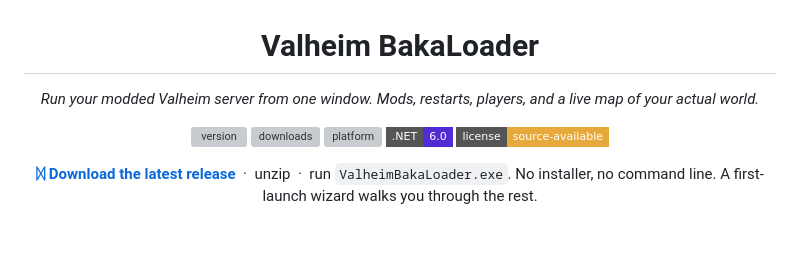
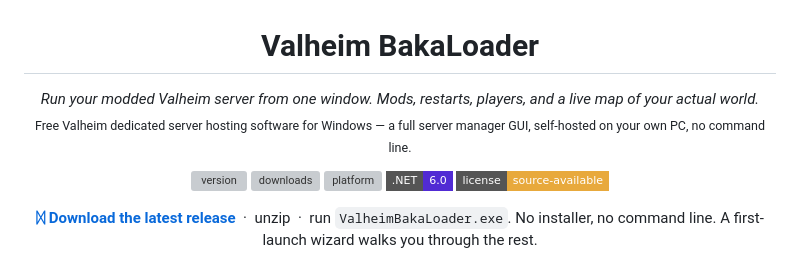
Before and after one commit to RyanDMcAfee/ValheimBakaLoader, a Markdown page: README.md, the part around the change. Drawn GitHub-style; badges without logos; blank space fills up the shorter version; grey boxes are pictures that could not be loaded.

Commit message:
README: add plain-language subtitle describing what BakaLoader is

```diff
--- a/README.md
+++ b/README.md
@@ -1,7 +1,8 @@
 <h1 align="center">Valheim BakaLoader</h1>
 
 <p align="center">
-  <em>Run your modded Valheim server from one window. Mods, restarts, players, and a live map of your actual world.</em>
+  <em>Run your modded Valheim server from one window. Mods, restarts, players, and a live map of your actual world.</em><br>
+  <sub>Free Valheim dedicated server hosting software for Windows — a full server manager GUI, self-hosted on your own PC, no command line.</sub>
 </p>
 
 <p align="center">
```
